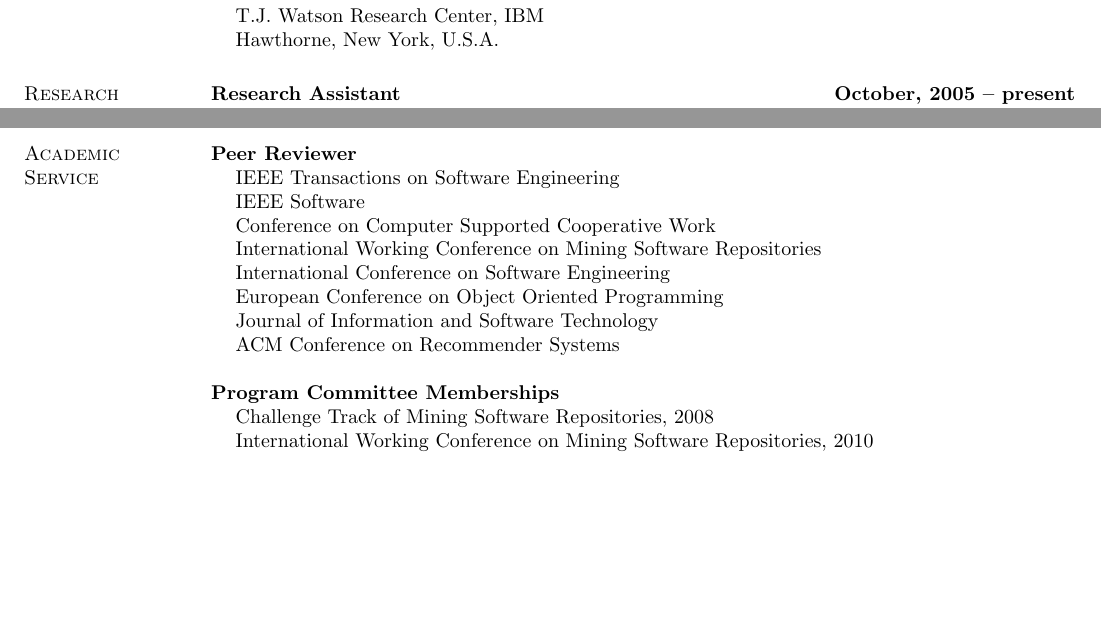
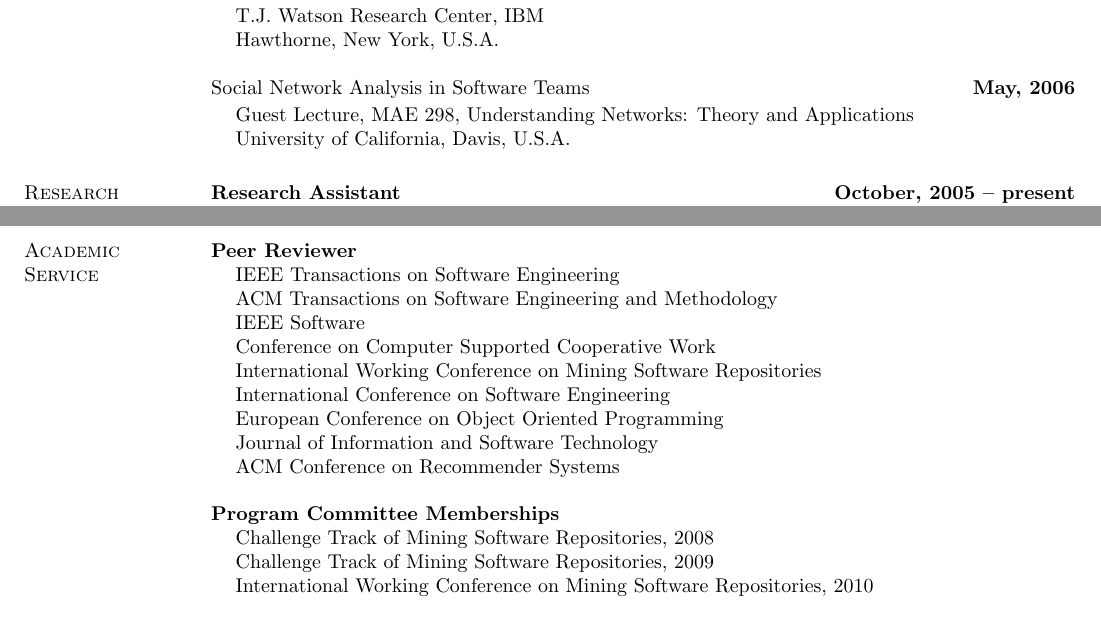
Before and after one commit to cabird/profile, a LaTeX CV (bird_cv.tex): two parts of pages 3 and 4 of 5, joined at a grey line, cut so that both start at the same text, the shorter picture padded with empty space. Compiled offline with pdfLaTeX.

Commit message:
updated reviewer stuff and invited talks

```diff
--- a/bird_cv.tex
+++ b/bird_cv.tex
@@ -162,6 +162,13 @@ Social Organization in Open Source Software \hfill \textbf{March, 2008}\\
 \item Hawthorne, New York, U.S.A.
 \end{list1}
 
+Social Network Analysis in Software Teams \hfill \textbf{May, 2006}\\
+\vspace{-10pt}
+\begin{list1}
+\item Guest Lecture, MAE 298, Understanding Networks: Theory and Applications
+\item University of California, Davis, U.S.A.
+\end{list1}
+
 \section{Research Experience}
 \textbf{Research Assistant} \hfill \textbf{October, 2005 -- present}\\
 \vspace{-10pt}
@@ -279,6 +286,7 @@ techincal support structure for a rapidly growing Linux technology company.
 \textbf{Peer Reviewer}
 \begin{list1}
 \item IEEE Transactions on Software Engineering
+\item ACM Transactions on Software Engineering and Methodology
 \item IEEE Software
 \item Conference on Computer Supported Cooperative Work
 \item International Working Conference on Mining Software Repositories
@@ -291,6 +299,7 @@ techincal support structure for a rapidly growing Linux technology company.
 \textbf{Program Committee Memberships}
 \begin{list1}
 \item Challenge Track of Mining Software Repositories, 2008
+\item Challenge Track of Mining Software Repositories, 2009
 \item International Working Conference on Mining Software Repositories, 2010
 \end{list1}
 
```
Also changed, not shown: 1 other file.
